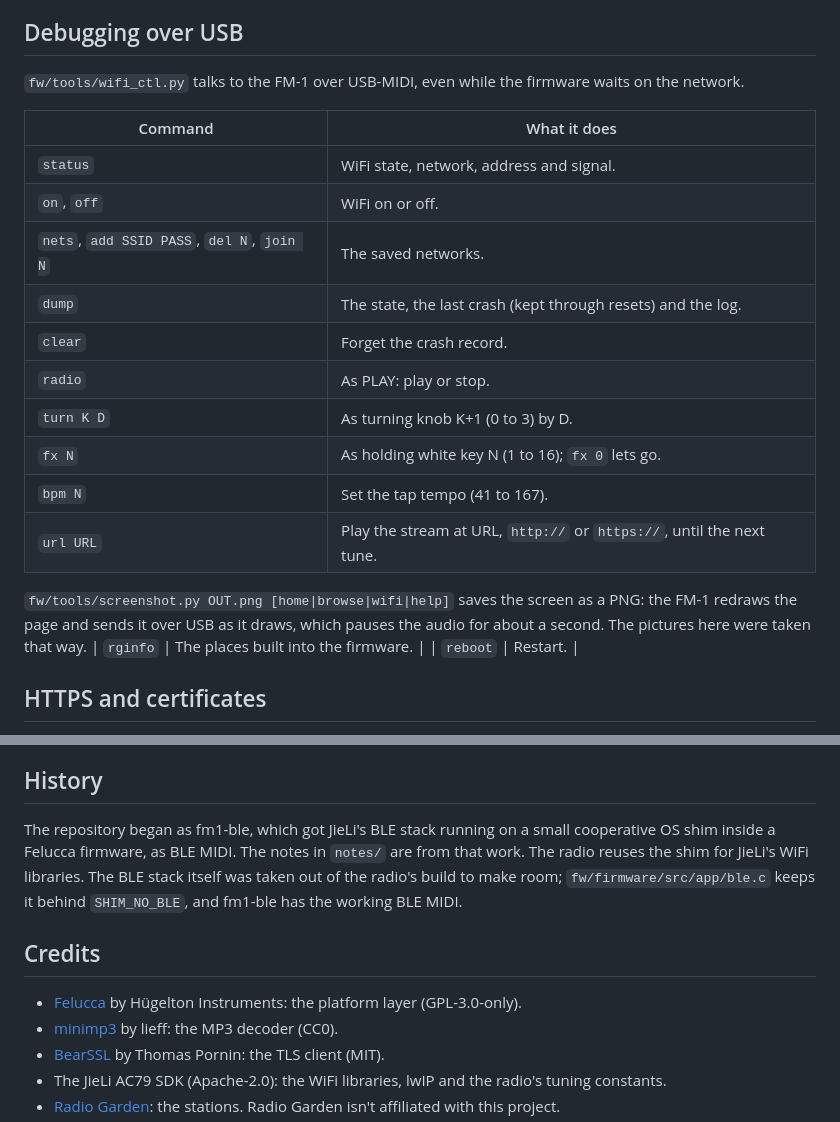
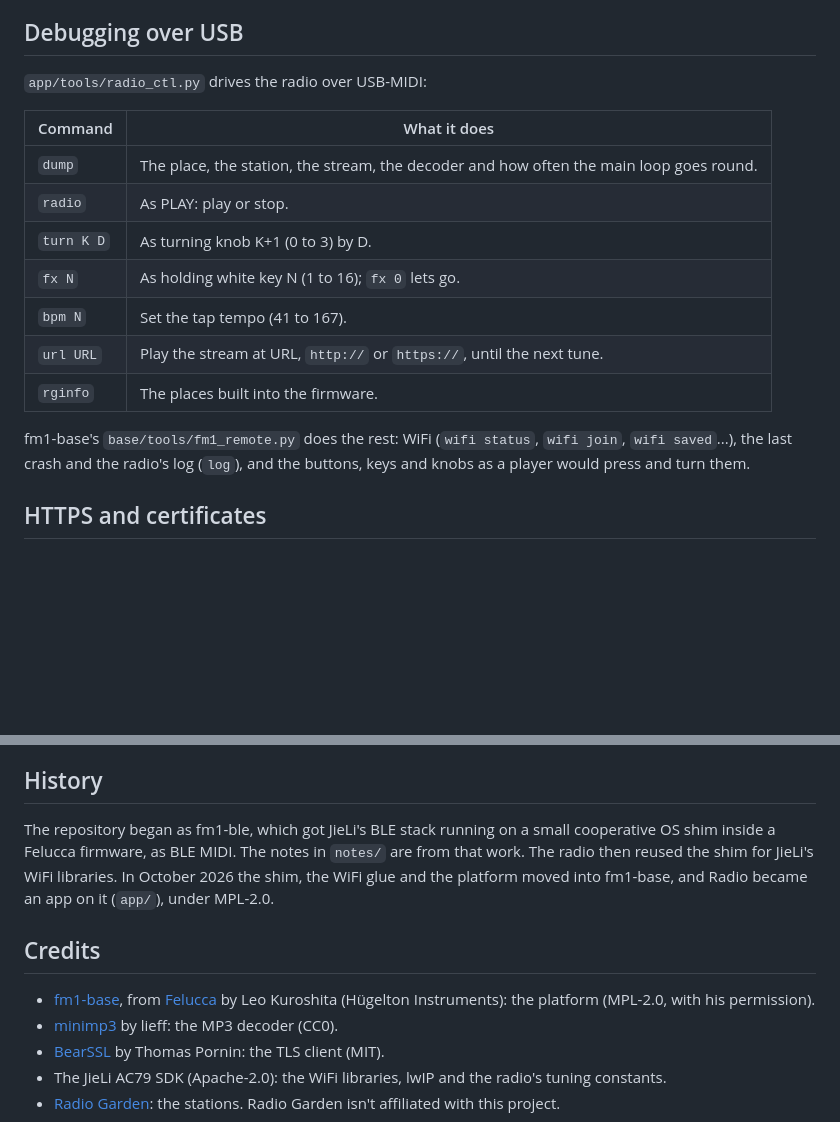
Before and after one commit to charlesvestal/fm1-radio, a Markdown page: README.md, 2 parts joined by grey strips. Drawn GitHub-style; blank space fills up the shorter version.

```diff
--- a/README.md
+++ b/README.md
@@ -175,26 +166,20 @@ quarter second, so below about 108 BPM the 1/8 stutter plays a 1/16 instead.
 
 ## Debugging over USB
 
-`fw/tools/wifi_ctl.py` talks to the FM-1 over USB-MIDI, even while the firmware waits on the network.
+`app/tools/radio_ctl.py` drives the radio over USB-MIDI:
 
 | Command | What it does |
 |---|---|
-| `status` | WiFi state, network, address and signal. |
-| `on`, `off` | WiFi on or off. |
-| `nets`, `add SSID PASS`, `del N`, `join N` | The saved networks. |
-| `dump` | The state, the last crash (kept through resets) and the log. |
-| `clear` | Forget the crash record. |
+| `dump` | The place, the station, the stream, the decoder and how often the main loop goes round. |
 | `radio` | As PLAY: play or stop. |
 | `turn K D` | As turning knob K+1 (0 to 3) by D. |
 | `fx N` | As holding white key N (1 to 16); `fx 0` lets go. |
 | `bpm N` | Set the tap tempo (41 to 167). |
 | `url URL` | Play the stream at URL, `http://` or `https://`, until the next tune. |
+| `rginfo` | The places built into the firmware. |
 
-`fw/tools/screenshot.py OUT.png [home|browse|wifi|help]` saves the screen as a PNG: the FM-1 redraws
-the page and sends it over USB as it draws, which pauses the audio for about a second. The pictures
-here were taken that way.
-| `rginfo` | The places built into the firmware. |
-| `reboot` | Restart. |
+fm1-base's `base/tools/fm1_remote.py` does the rest: WiFi (`wifi status`, `wifi join`, `wifi saved`...), the last
+crash and the radio's log (`log`), and the buttons, keys and knobs as a player would press and turn them.
 
 ## HTTPS and certificates
 
@@ -302,15 +233,15 @@ about 138 of 144 KB on HTTPS, leaving about 9 KB of slack.
 
 ## History
 
-The repository began as fm1-ble, which got JieLi's BLE stack running on a small cooperative OS shim
-inside a Felucca firmware, as BLE MIDI. The notes in `notes/` are from that work. The radio reuses the
-shim for JieLi's WiFi libraries. The BLE stack itself was taken out of the radio's build to make room;
-`fw/firmware/src/app/ble.c` keeps it behind `SHIM_NO_BLE`, and fm1-ble has the working BLE MIDI.
+The repository began as fm1-ble, which got JieLi's BLE stack running on a small cooperative OS shim inside a
+Felucca firmware, as BLE MIDI. The notes in `notes/` are from that work. The radio then reused the shim for JieLi's
+WiFi libraries. In October 2026 the shim, the WiFi glue and the platform moved into fm1-base, and Radio became an
+app on it (`app/`), under MPL-2.0.
 
 ## Credits
 
-- [Felucca](https://github.com/hugelton/Felucca) by Hügelton Instruments: the platform layer
-  (GPL-3.0-only).
+- [fm1-base](https://github.com/charlesvestal/fm1-base), from [Felucca](https://github.com/hugelton/Felucca) by
+  Leo Kuroshita (Hügelton Instruments): the platform (MPL-2.0, with his permission).
 - [minimp3](https://github.com/lieff/minimp3) by lieff: the MP3 decoder (CC0).
 - [BearSSL](https://www.bearssl.org) by Thomas Pornin: the TLS client (MIT).
 - The JieLi AC79 SDK (Apache-2.0): the WiFi libraries, lwIP and the radio's tuning constants.
```
Also changed, not shown: other parts of README.md (+31 -94 lines).
